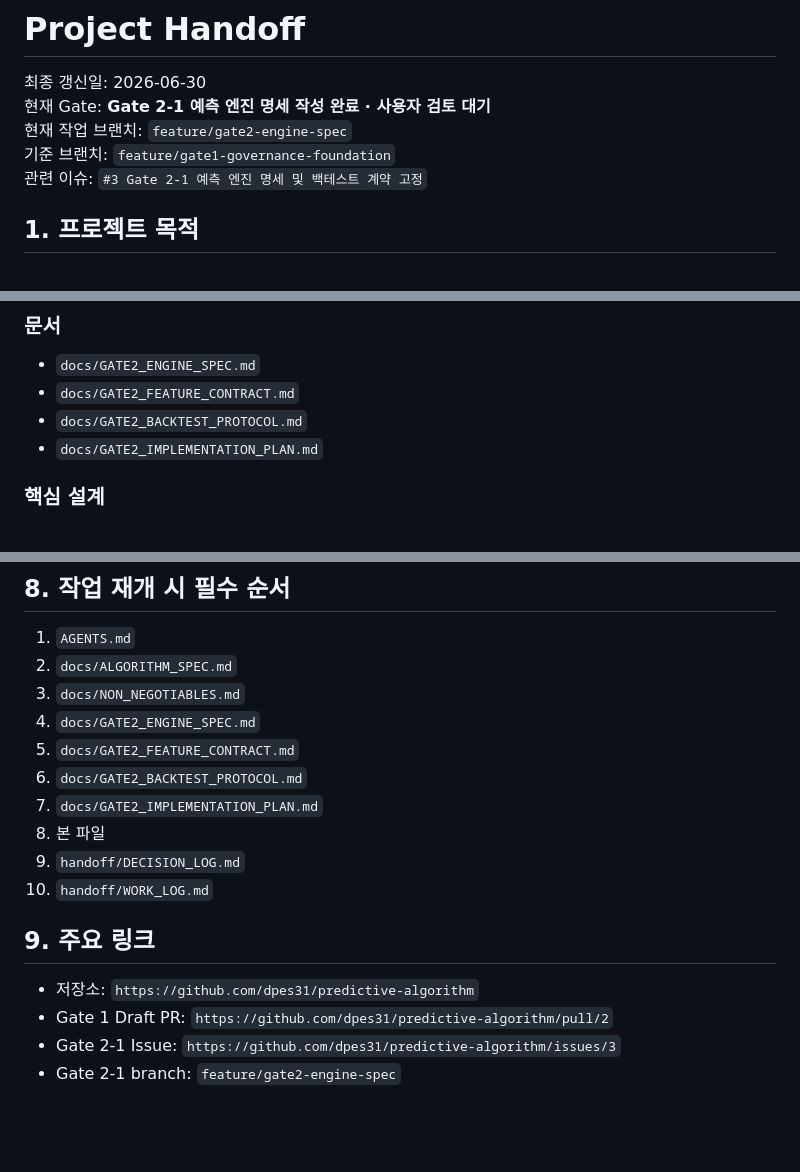
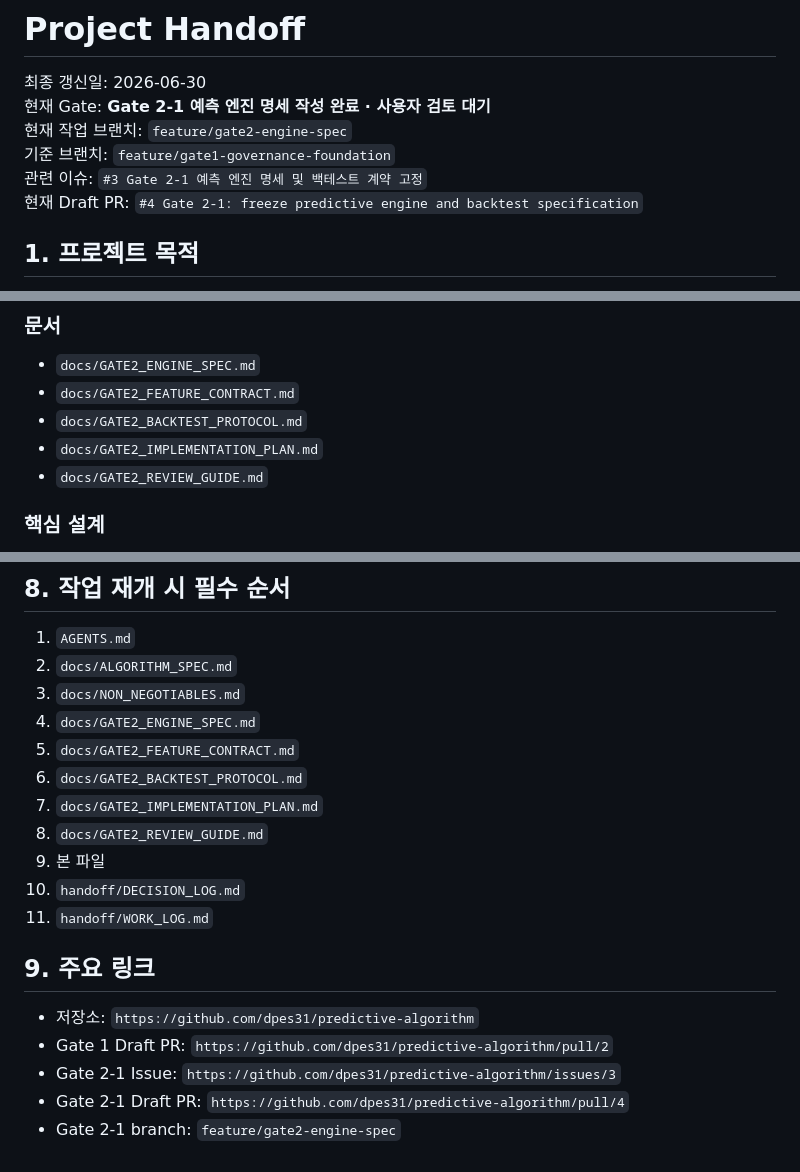
Before and after one commit to dpes31/predictive-algorithm, a Markdown page: handoff/PROJECT_HANDOFF.md, 3 parts joined by grey strips. GitHub-like rendering; blank space fills up the shorter version.

Commit message:
docs(handoff): add Gate 2-1 Draft PR reference

```diff
--- a/handoff/PROJECT_HANDOFF.md
+++ b/handoff/PROJECT_HANDOFF.md
@@ -5,6 +5,7 @@
 현재 작업 브랜치: `feature/gate2-engine-spec`
 기준 브랜치: `feature/gate1-governance-foundation`
 관련 이슈: `#3 Gate 2-1 예측 엔진 명세 및 백테스트 계약 고정`
+현재 Draft PR: `#4 Gate 2-1: freeze predictive engine and backtest specification`
 
 ## 1. 프로젝트 목적
 
@@ -53,6 +54,7 @@
 - `docs/GATE2_FEATURE_CONTRACT.md`
 - `docs/GATE2_BACKTEST_PROTOCOL.md`
 - `docs/GATE2_IMPLEMENTATION_PLAN.md`
+- `docs/GATE2_REVIEW_GUIDE.md`
 
 ### 핵심 설계
 
@@ -117,13 +119,15 @@ Gate 2-2에서는 아직 전체 역사적 백테스트나 UI를 완료하지 않
 5. `docs/GATE2_FEATURE_CONTRACT.md`
 6. `docs/GATE2_BACKTEST_PROTOCOL.md`
 7. `docs/GATE2_IMPLEMENTATION_PLAN.md`
-8. 본 파일
-9. `handoff/DECISION_LOG.md`
-10. `handoff/WORK_LOG.md`
+8. `docs/GATE2_REVIEW_GUIDE.md`
+9. 본 파일
+10. `handoff/DECISION_LOG.md`
+11. `handoff/WORK_LOG.md`
 
 ## 9. 주요 링크
 
 - 저장소: `https://github.com/dpes31/predictive-algorithm`
 - Gate 1 Draft PR: `https://github.com/dpes31/predictive-algorithm/pull/2`
 - Gate 2-1 Issue: `https://github.com/dpes31/predictive-algorithm/issues/3`
+- Gate 2-1 Draft PR: `https://github.com/dpes31/predictive-algorithm/pull/4`
 - Gate 2-1 branch: `feature/gate2-engine-spec`
```
